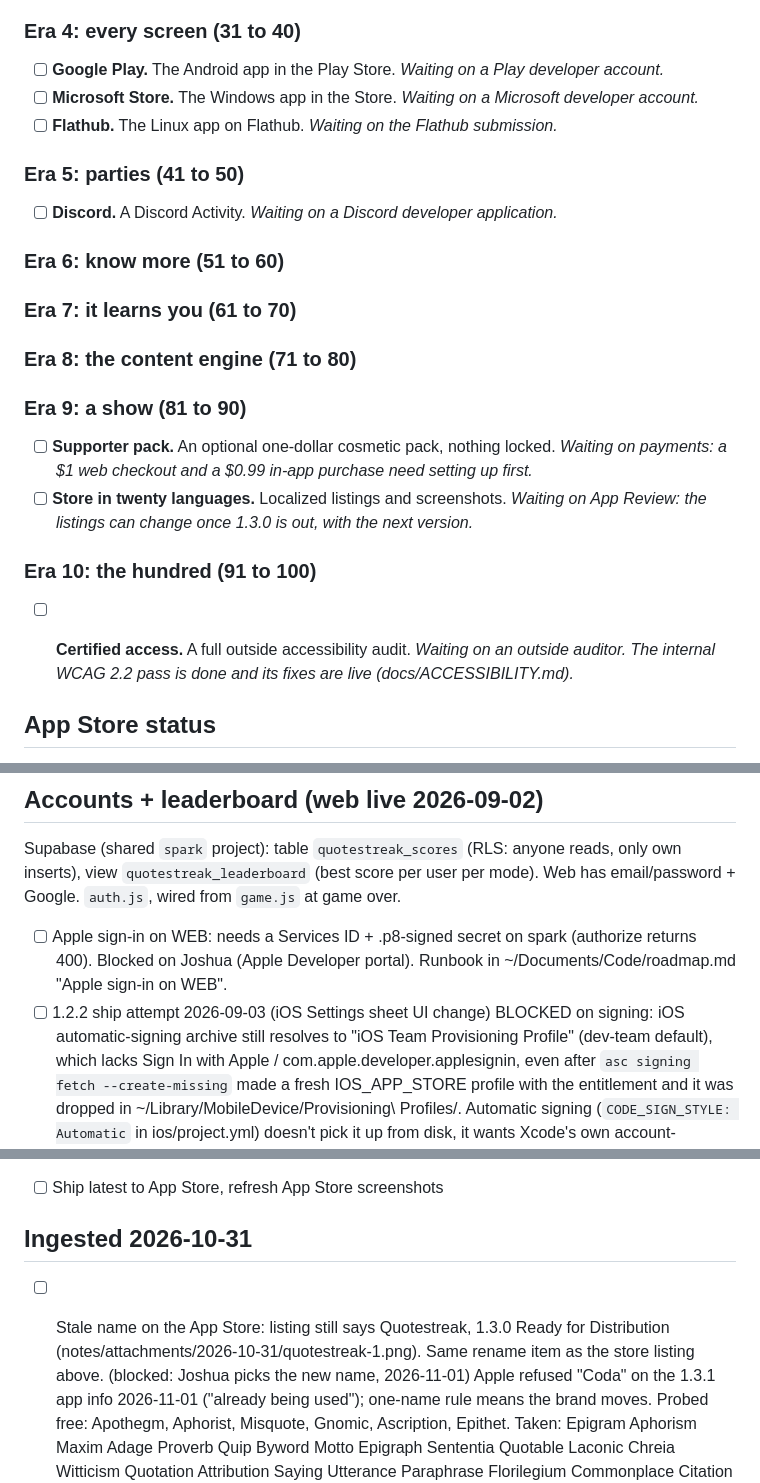
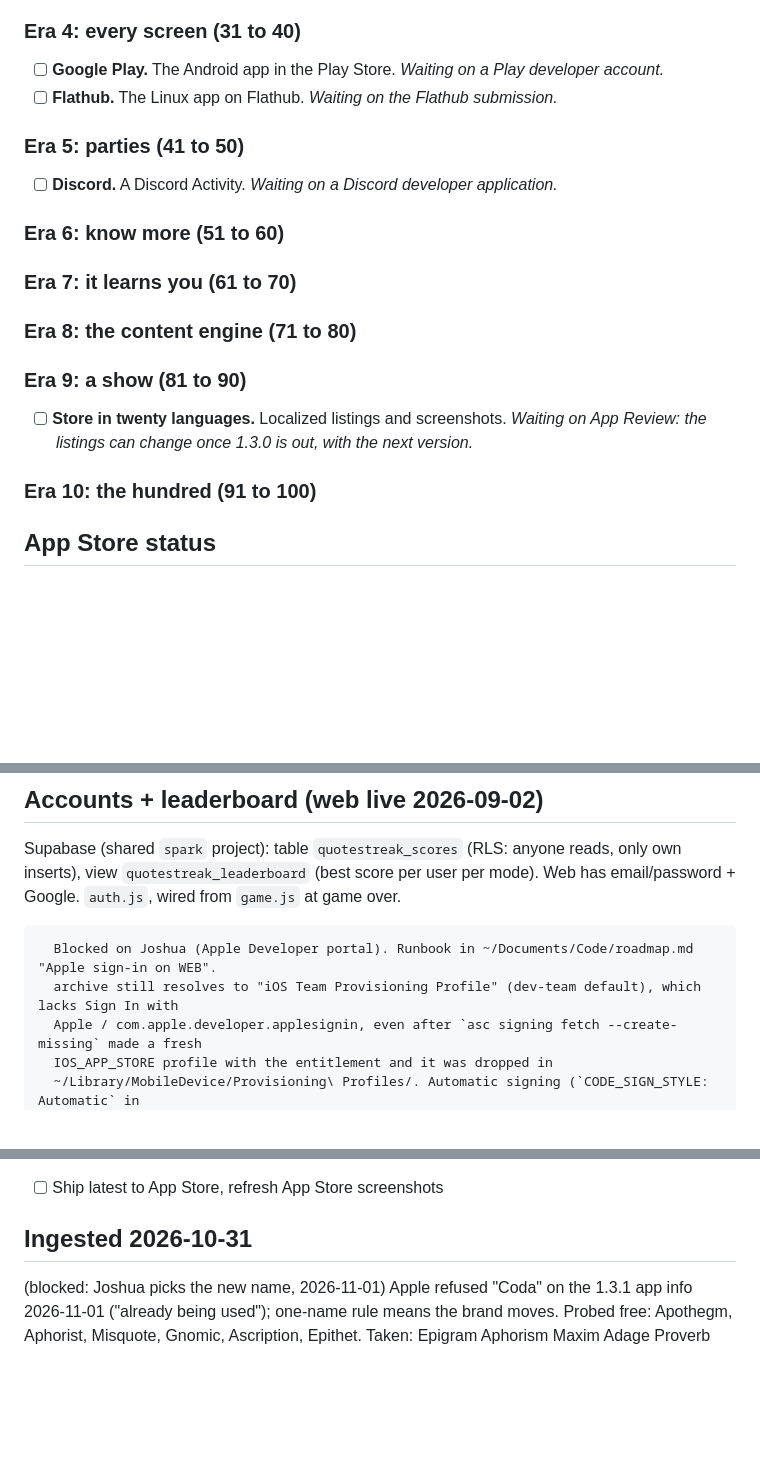
Before and after one commit to nulljosh/coda, a Markdown page: roadmap.md, 3 parts joined by grey strips. Rendered like a GitHub page; blank space fills up the shorter version.

Commit message:
roadmap: rows decided and closed on GitHub (11-01)
Co-Authored-By: Claude Opus 5.5 <noreply@anthropic.com>
Claude-Session: https://claude.ai/code/session_015joN7v6j6TpcW2vEZfrxcK

```diff
--- a/roadmap.md
+++ b/roadmap.md
@@ -13,7 +13,6 @@ Each milestone is a feature, so it ships as a minor version (1.4, 1.5, ...), a f
 
 ### Era 4: every screen (31 to 40)
 - [ ] **Google Play.** The Android app in the Play Store. *Waiting on a Play developer account.*
-- [ ] **Microsoft Store.** The Windows app in the Store. *Waiting on a Microsoft developer account.*
 - [ ] **Flathub.** The Linux app on Flathub. *Waiting on the Flathub submission.*
 
 ### Era 5: parties (41 to 50)
@@ -26,11 +25,9 @@ Each milestone is a feature, so it ships as a minor version (1.4, 1.5, ...), a f
 ### Era 8: the content engine (71 to 80)
 
 ### Era 9: a show (81 to 90)
-- [ ] **Supporter pack.** An optional one-dollar cosmetic pack, nothing locked. *Waiting on payments: a $1 web checkout and a $0.99 in-app purchase need setting up first.*
 - [ ] **Store in twenty languages.** Localized listings and screenshots. *Waiting on App Review: the listings can change once 1.3.0 is out, with the next version.*
 
 ### Era 10: the hundred (91 to 100)
-- [ ] **Certified access.** A full outside accessibility audit. *Waiting on an outside auditor. The internal WCAG 2.2 pass is done and its fixes are live (docs/ACCESSIBILITY.md).*
 
 
 ## App Store status
@@ -121,9 +118,7 @@ Supabase (shared `spark` project): table `quotestreak_scores` (RLS: anyone reads
 `quotestreak_leaderboard` (best score per user per mode). Web has email/password + Google. `auth.js`, wired
 from `game.js` at game over.
 
-- [ ] Apple sign-in on WEB: needs a Services ID + .p8-signed secret on spark (authorize returns 400).
       Blocked on Joshua (Apple Developer portal). Runbook in ~/Documents/Code/roadmap.md "Apple sign-in on WEB".
-- [ ] 1.2.2 ship attempt 2026-09-03 (iOS Settings sheet UI change) BLOCKED on signing: iOS automatic-signing
       archive still resolves to "iOS Team Provisioning Profile" (dev-team default), which lacks Sign In with
       Apple / com.apple.developer.applesignin, even after `asc signing fetch --create-missing` made a fresh
       IOS_APP_STORE profile with the entitlement and it was dropped in
@@ -152,5 +147,4 @@ from `game.js` at game over.
 - [ ] Ship latest to App Store, refresh App Store screenshots
 
 ## Ingested 2026-10-31
-- [ ] Stale name on the App Store: listing still says Quotestreak, 1.3.0 Ready for Distribution (notes/attachments/2026-10-31/quotestreak-1.png). Same rename item as the store listing above.
   (blocked: Joshua picks the new name, 2026-11-01) Apple refused "Coda" on the 1.3.1 app info 2026-11-01 ("already being used"); one-name rule means the brand moves. Probed free: Apothegm, Aphorist, Misquote, Gnomic, Ascription, Epithet. Taken: Epigram Aphorism Maxim Adage Proverb Quip Byword Motto Epigraph Sententia Quotable Laconic Chreia Witticism Quotation Attribution Saying Utterance Paraphrase Florilegium Commonplace Citation Verbatim. iOS and Mac 1.3.1 drafts exist and keep the app info editable; listing restored to Quotestreak.
```
